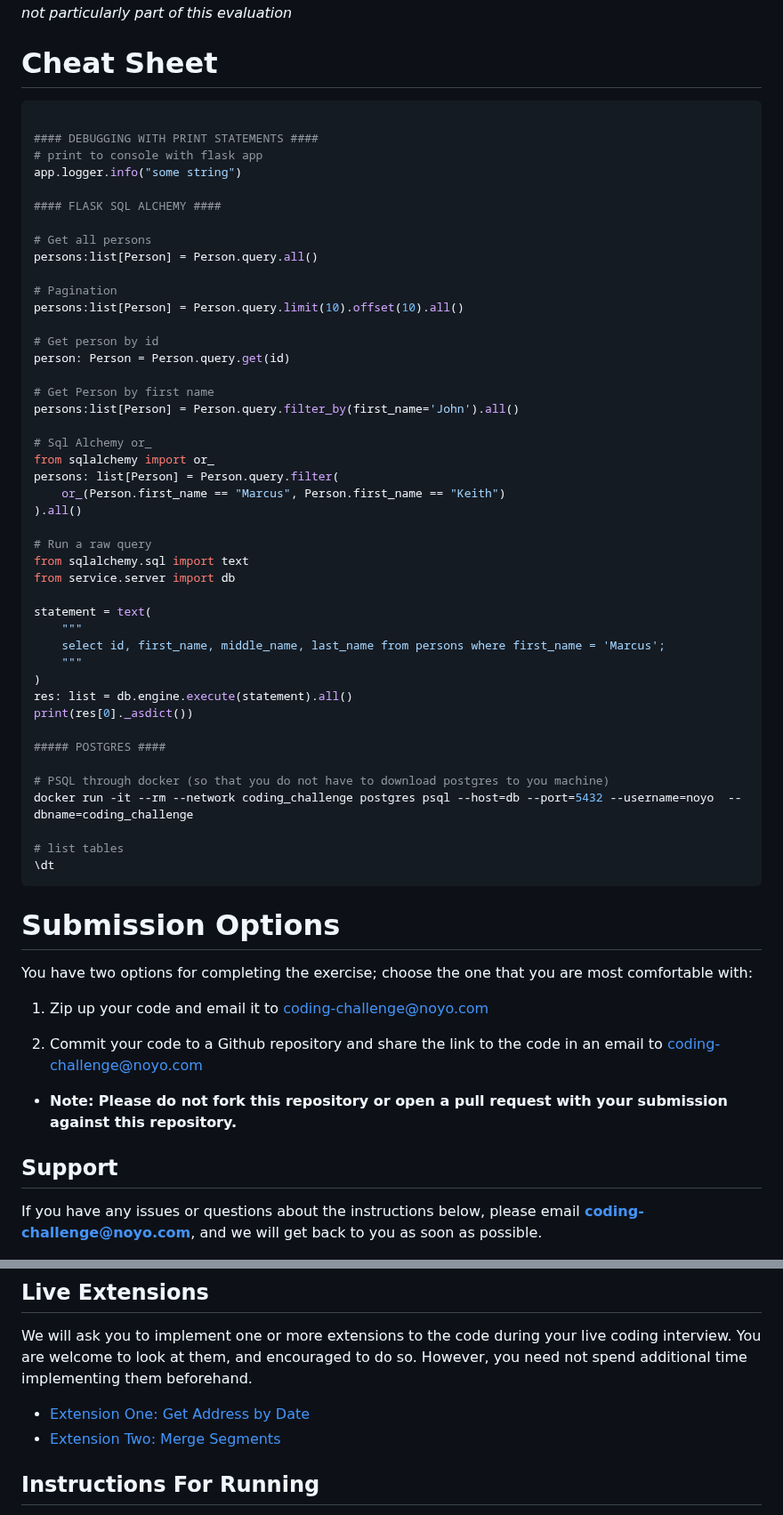
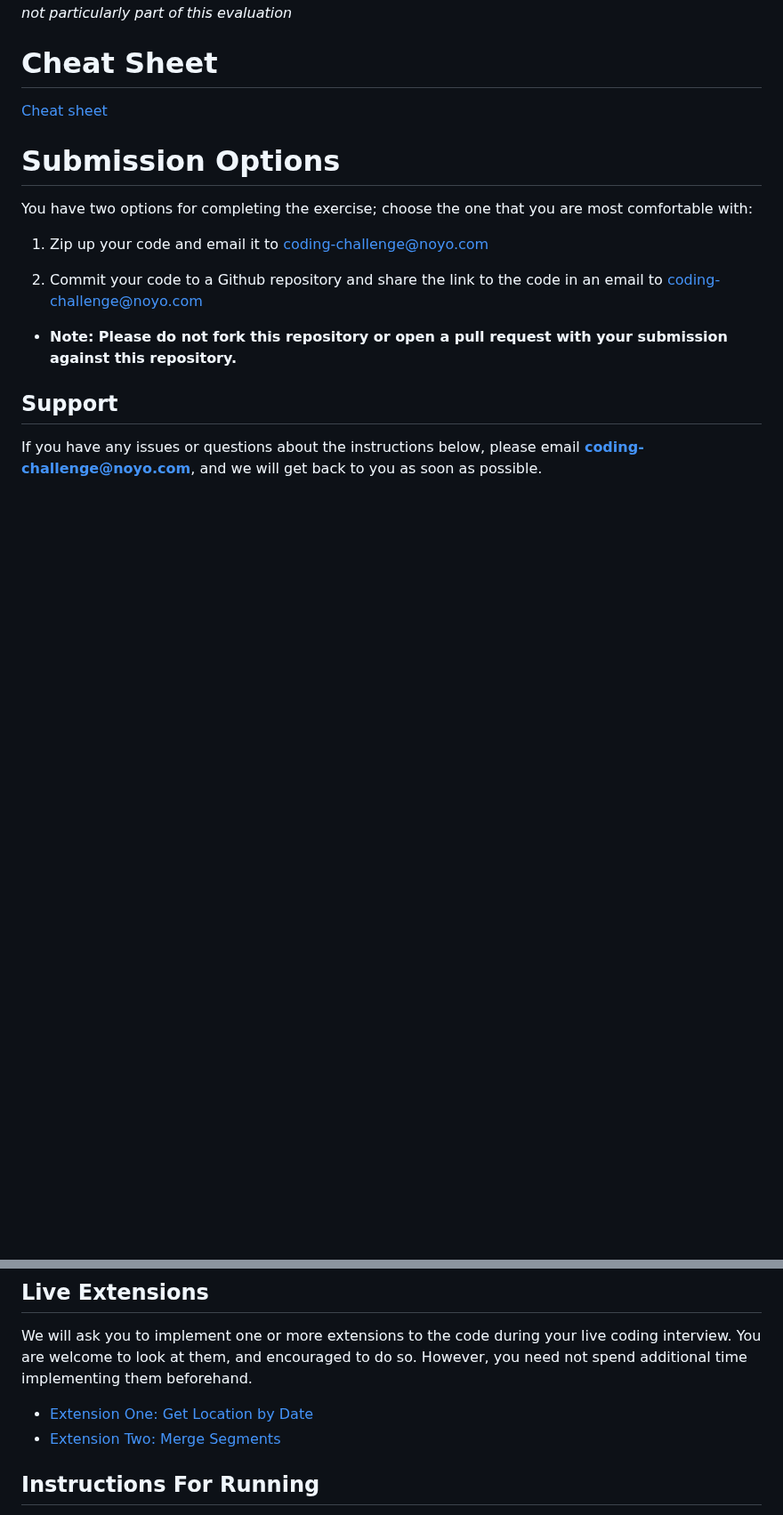
Before and after one commit to noyo-technologies/backend-coding-challenge, a Markdown page: README.md, 2 parts joined by grey strips. Shown at 89% size. Rendered like a GitHub page; blank space fills up the shorter version.

````diff
--- a/README.md
+++ b/README.md
@@ -131,53 +147,7 @@ Hint: Brush up on classes, functions, loops, if-else control flow, iterators, di
 *This challenge should not require in-depth python knowledge or a deep understanding of any third-party Library. To that end, here are is a quick [Cheat sheet](#cheat-sheet) designed to get you over hurdles that are not particularly part of this evaluation*
 
 # Cheat Sheet
-
-```python
-
-#### DEBUGGING WITH PRINT STATEMENTS ####
-# print to console with flask app
-app.logger.info("some string")
-
-#### FLASK SQL ALCHEMY ####
-
-# Get all persons
-persons:list[Person] = Person.query.all()
-
-# Pagination
-persons:list[Person] = Person.query.limit(10).offset(10).all()
-
-# Get person by id
-person: Person = Person.query.get(id)
-
-# Get Person by first name
-persons:list[Person] = Person.query.filter_by(first_name='John').all()
-
-# Sql Alchemy or_
-from sqlalchemy import or_
-persons: list[Person] = Person.query.filter(
-    or_(Person.first_name == "Marcus", Person.first_name == "Keith")
-).all()
-
-# Run a raw query
-from sqlalchemy.sql import text
-from service.server import db
-
-statement = text(
-    """
-    select id, first_name, middle_name, last_name from persons where first_name = 'Marcus';
-    """
-)
-res: list = db.engine.execute(statement).all()
-print(res[0]._asdict())
-
-##### POSTGRES ####
-
-# PSQL through docker (so that you do not have to download postgres to you machine)
-docker run -it --rm --network coding_challenge postgres psql --host=db --port=5432 --username=noyo  --dbname=coding_challenge
-
-# list tables
-\dt
-```
+[Cheat sheet](/docs/cheat_sheet.md)
 
 # Submission Options
 
@@ -196,7 +166,7 @@ If you have any issues or questions about the instructions below, please email *
 ## Live Extensions
 
 We will ask you to implement one or more extensions to the code during your live coding interview. You are welcome to look at them, and encouraged to do so. However, you need not spend additional time implementing them beforehand.
-- [Extension One: Get Address by Date](/docs/extension_one.md)
+- [Extension One: Get Location by Date](/docs/extension_one.md)
 - [Extension Two: Merge Segments](/docs/extension_two.md)
 
 ## Instructions For Running
````
Also changed, not shown: other parts of README.md (+25 -9 lines), docs/cheat_sheet.md (added, +73 -0 lines), docs/figure_1.png (added), docs/figure_2.png (added), docs/figure_3.png (added), 2 other files.
